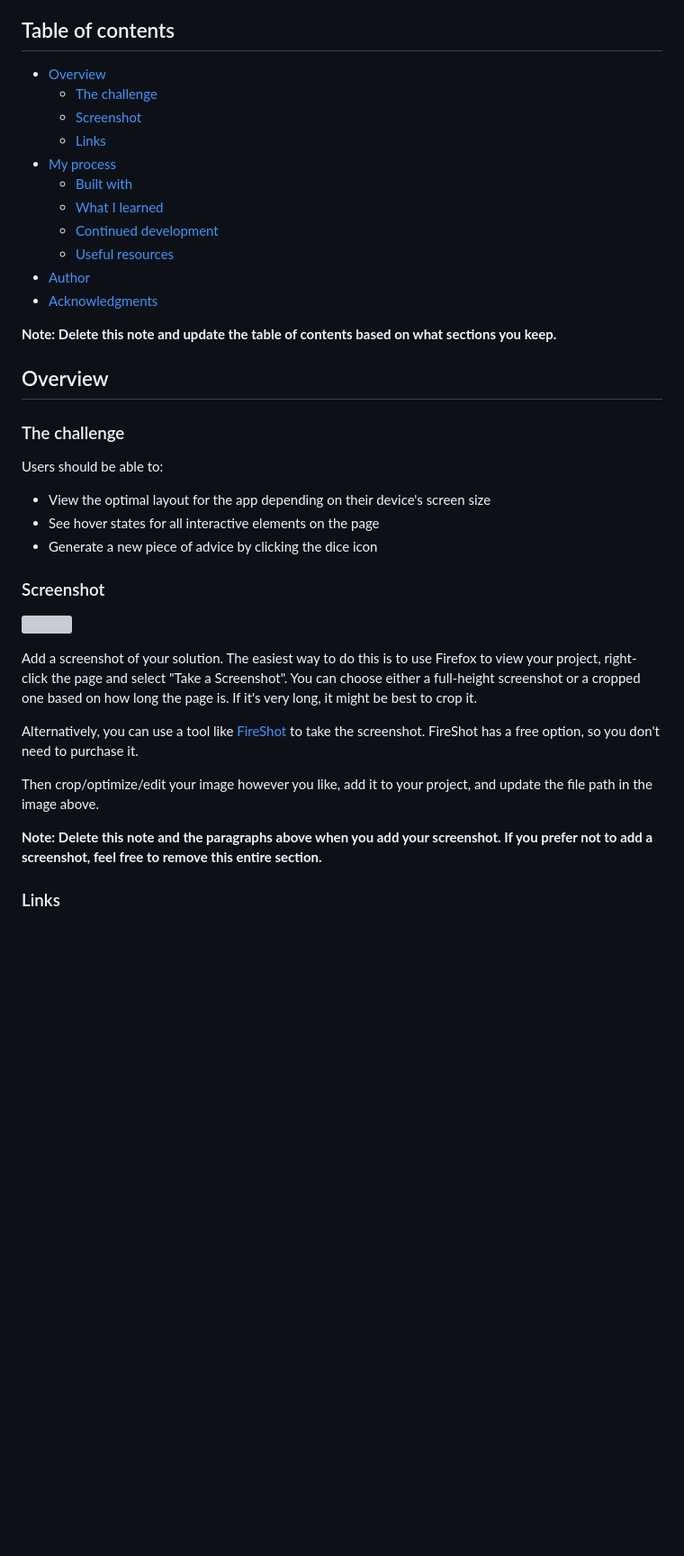
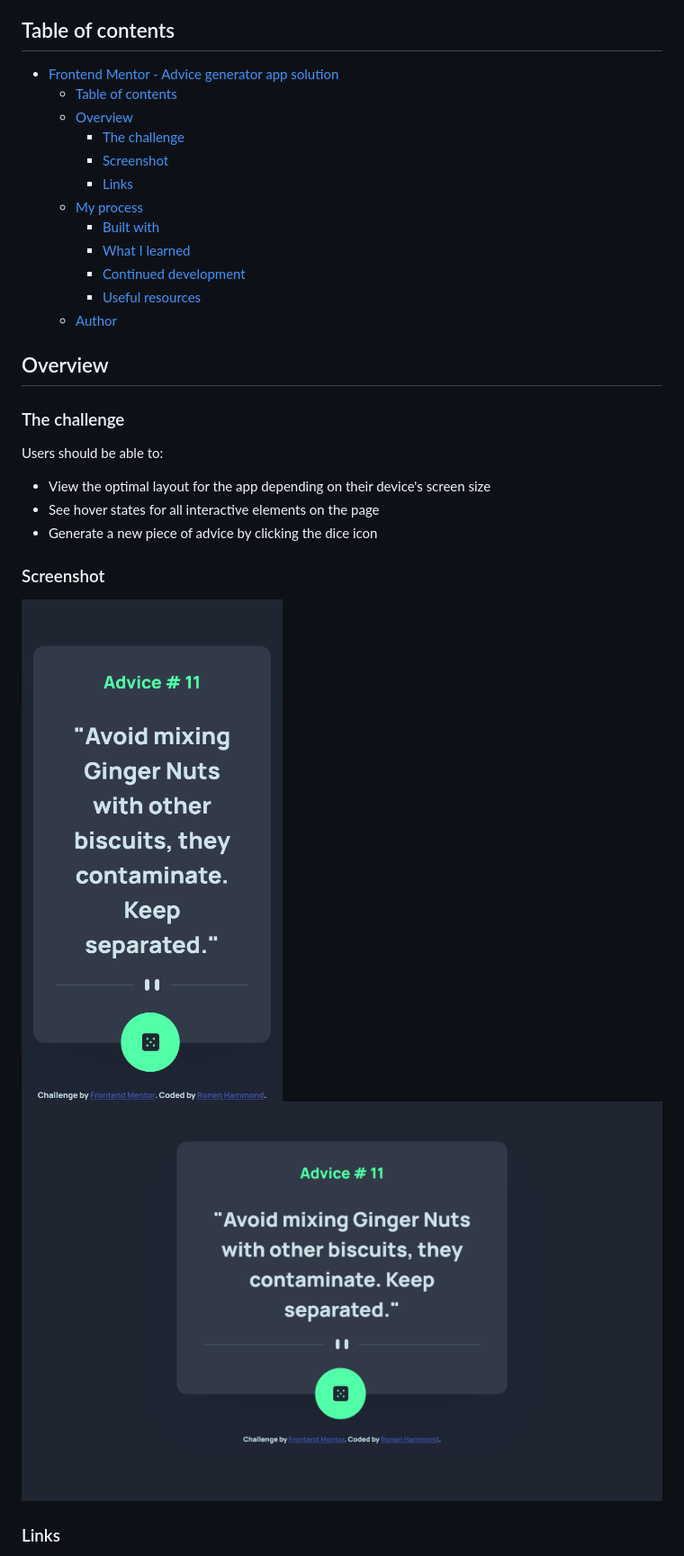
Before and after one commit to RonenTGreat/advice-generator, a Markdown page: README-template.md, the part around the change printed below. Shown: that part at 90% size. Drawn GitHub-style; pictures changed too: screenshot1.png (added), screenshot2.png (added); blank space fills up the shorter version; grey boxes are pictures that could not be loaded.

```diff
--- a/README-template.md
+++ b/README-template.md
@@ -4,19 +4,18 @@ This is a solution to the [Advice generator app challenge on Frontend Mentor](ht
 
 ## Table of contents
 
-- [Overview](#overview)
-  - [The challenge](#the-challenge)
-  - [Screenshot](#screenshot)
-  - [Links](#links)
-- [My process](#my-process)
-  - [Built with](#built-with)
-  - [What I learned](#what-i-learned)
-  - [Continued development](#continued-development)
-  - [Useful resources](#useful-resources)
-- [Author](#author)
-- [Acknowledgments](#acknowledgments)
-
-**Note: Delete this note and update the table of contents based on what sections you keep.**
+- [Frontend Mentor - Advice generator app solution](#frontend-mentor---advice-generator-app-solution)
+  - [Table of contents](#table-of-contents)
+  - [Overview](#overview)
+    - [The challenge](#the-challenge)
+    - [Screenshot](#screenshot)
+    - [Links](#links)
+  - [My process](#my-process)
+    - [Built with](#built-with)
+    - [What I learned](#what-i-learned)
+    - [Continued development](#continued-development)
+    - [Useful resources](#useful-resources)
+  - [Author](#author)
 
 ## Overview
 
@@ -30,15 +29,8 @@ Users should be able to:
 
 ### Screenshot
 
-![](./screenshot.jpg)
-
-Add a screenshot of your solution. The easiest way to do this is to use Firefox to view your project, right-click the page and select "Take a Screenshot". You can choose either a full-height screenshot or a cropped one based on how long the page is. If it's very long, it might be best to crop it.
-
-Alternatively, you can use a tool like [FireShot](https://getfireshot.com/) to take the screenshot. FireShot has a free option, so you don't need to purchase it.
-
-Then crop/optimize/edit your image however you like, add it to your project, and update the file path in the image above.
-
-**Note: Delete this note and the paragraphs above when you add your screenshot. If you prefer not to add a screenshot, feel free to remove this entire section.**
+![](./screenshot1.png)
+![](./screenshot2.png)
 
 ### Links
 
```
Also changed, not shown: other parts of README-template.md (+8 -47 lines), style-guide.md (deleted, +0 -32 lines), 3 other files.
